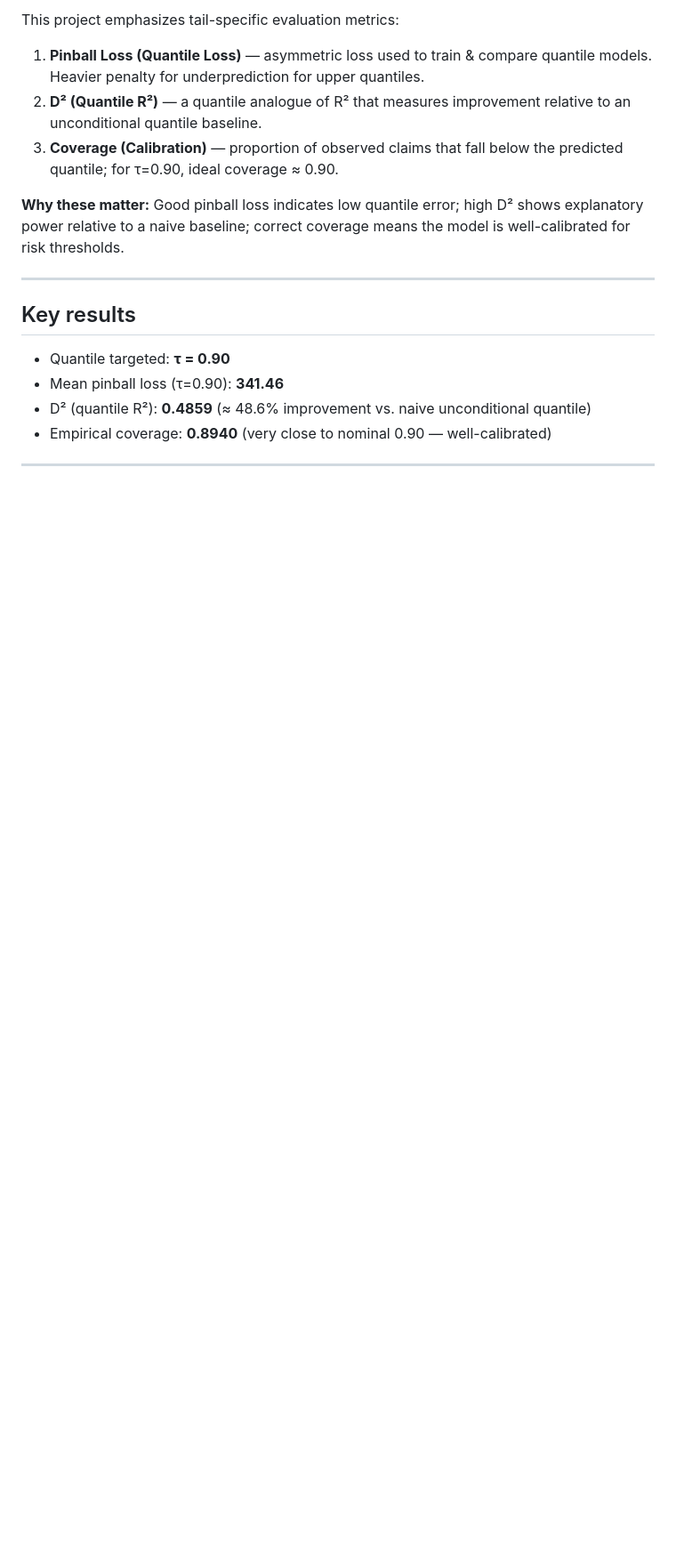
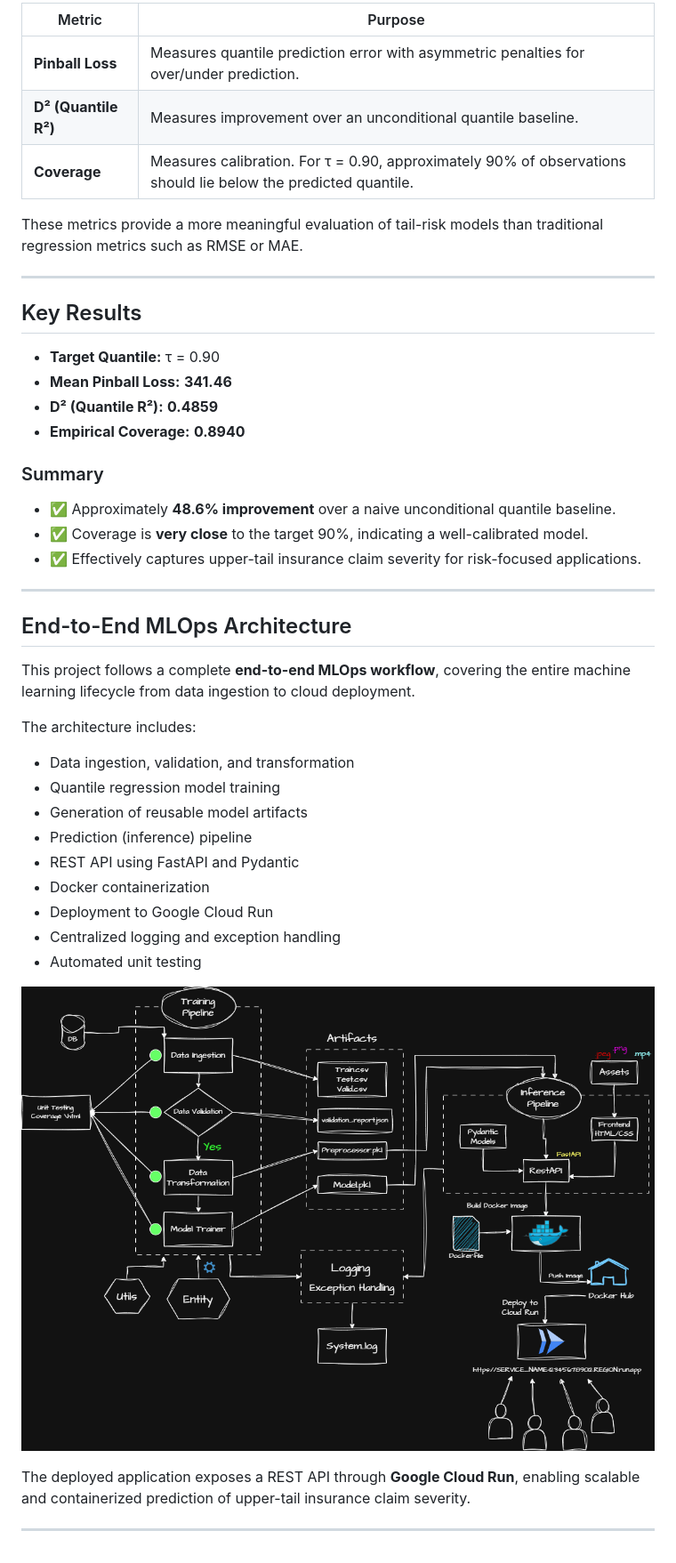
Before and after one commit to Aryan-Kaisth/Tail_Risk_Modeling_of_Insurance_Claim_Severity, a Markdown page: README.md, the part around one of its changes. Shown at 89% size. GitHub-like rendering; blank space fills up the shorter version.

```diff
--- a/README.md
+++ b/README.md
@@ -84,21 +88,53 @@ This project uses the **Allstate Claims Severity** dataset
 
-This project emphasizes tail-specific evaluation metrics:
+| Metric | Purpose |
+|---------|---------|
+| **Pinball Loss** | Measures quantile prediction error with asymmetric penalties for over/under prediction. |
+| **D² (Quantile R²)** | Measures improvement over an unconditional quantile baseline. |
+| **Coverage** | Measures calibration. For τ = 0.90, approximately 90% of observations should lie below the predicted quantile. |
 
-1. **Pinball Loss (Quantile Loss)** — asymmetric loss used to train & compare quantile models. Heavier penalty for underprediction for upper quantiles.
-2. **D² (Quantile R²)** — a quantile analogue of R² that measures improvement relative to an unconditional quantile baseline.
-3. **Coverage (Calibration)** — proportion of observed claims that fall below the predicted quantile; for τ=0.90, ideal coverage ≈ 0.90.
-
-**Why these matter:** Good pinball loss indicates low quantile error; high D² shows explanatory power relative to a naive baseline; correct coverage means the model is well-calibrated for risk thresholds.
+These metrics provide a more meaningful evaluation of tail-risk models than traditional regression metrics such as RMSE or MAE.
 
 ---
 
 <div style="background-color:#2b2b2b; padding:5px; border:1px solid #e0e0e0; border-left:6px solid #e0e0e0; border-radius:8px;">
-<h2 style="color:#ffffff; margin:0;"> Key results</h2>
+<h2 style="color:#ffffff; margin:0;">Key Results</h2>
 </div>
 
-- Quantile targeted: **τ = 0.90**
-- Mean pinball loss (τ=0.90): **341.46**
-- D² (quantile R²): **0.4859** (≈ 48.6% improvement vs. naive unconditional quantile)
-- Empirical coverage: **0.8940** (very close to nominal 0.90 — well-calibrated)
+- **Target Quantile:** τ = 0.90
+- **Mean Pinball Loss:** **341.46**
+- **D² (Quantile R²):** **0.4859**
+- **Empirical Coverage:** **0.8940**
+
+### Summary
+
+- ✅ Approximately **48.6% improvement** over a naive unconditional quantile baseline.
+- ✅ Coverage is **very close** to the target 90%, indicating a well-calibrated model.
+- ✅ Effectively captures upper-tail insurance claim severity for risk-focused applications.
 
 ---
+
+<div style="background-color:#2b2b2b; padding:5px; border:1px solid #e0e0e0; border-left:6px solid #e0e0e0; border-radius:8px;">
+<h2 style="color:#ffffff; margin:0;">End-to-End MLOps Architecture</h2>
+</div>
+
+This project follows a complete **end-to-end MLOps workflow**, covering the entire machine learning lifecycle from data ingestion to cloud deployment.
+
+The architecture includes:
+
+- Data ingestion, validation, and transformation
+- Quantile regression model training
+- Generation of reusable model artifacts
+- Prediction (inference) pipeline
+- REST API using FastAPI and Pydantic
+- Docker containerization
+- Deployment to Google Cloud Run
+- Centralized logging and exception handling
+- Automated unit testing
+
+<p align="center">
+  <img src="assets/flow.drawio.png" alt="End-to-End MLOps Architecture" width="1000"/>
+</p>
+
+The deployed application exposes a REST API through **Google Cloud Run**, enabling scalable and containerized prediction of upper-tail insurance claim severity.
+
+---
```
Also changed, not shown: other parts of README.md (+25 -21 lines).
